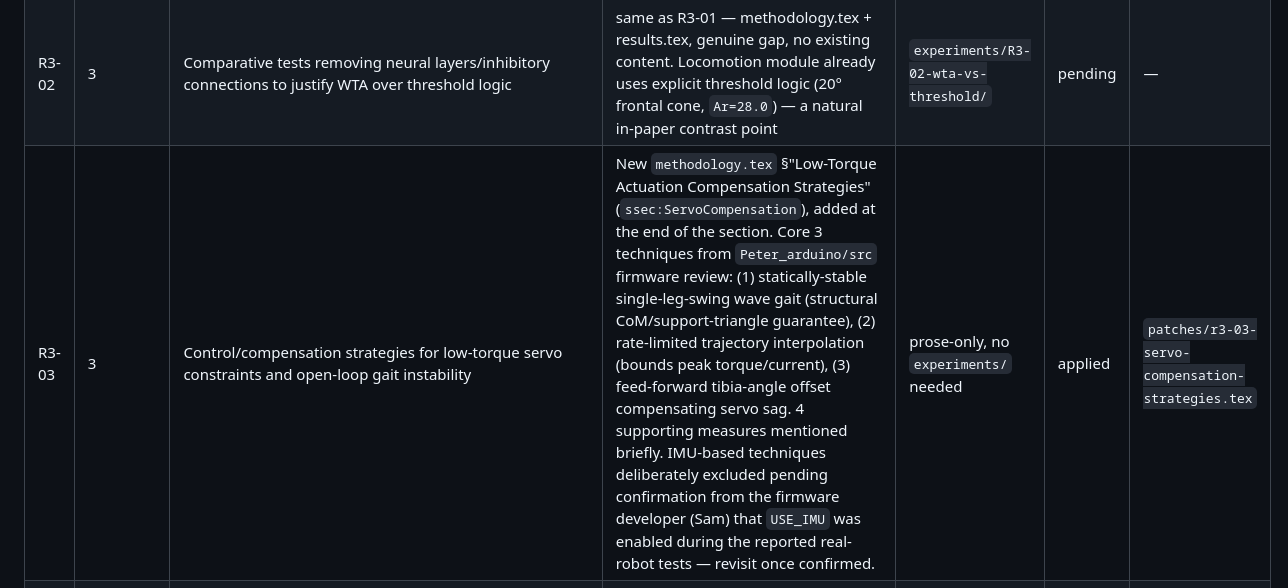
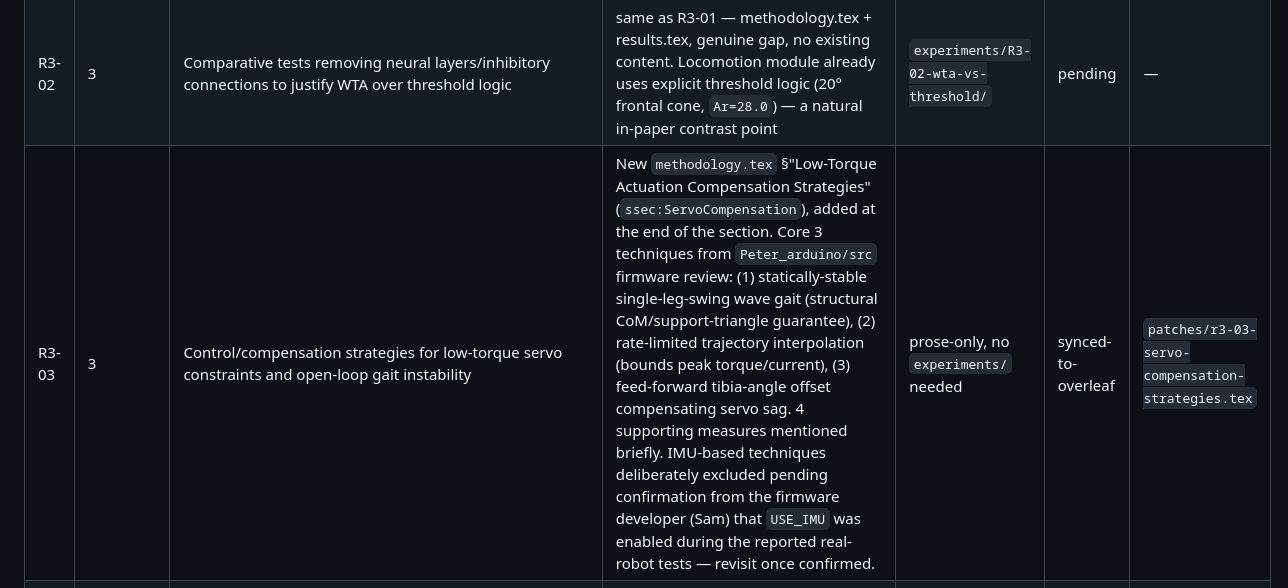
Before and after one commit to Deivs117/paper-revision, a Markdown page: PROGRESS.md, the part around the change. Drawn GitHub-style.

Commit message:
chore: mark R3-03 synced-to-overleaf
Co-Authored-By: Claude Sonnet 5 <noreply@anthropic.com>

```diff
--- a/PROGRESS.md
+++ b/PROGRESS.md
@@ -18,7 +18,7 @@ workflow (generation scripts → `output/` → `scripts/promote_figure.sh` → `
 | R2-04 | 2 | Add multi-mode energy consumption + onboard MLP compute overhead analysis | MLP compute overhead: **already present** in results.tex ("Evaluation of the MLP-based terrain classifier" — per-sample latency vs SVM/RF/LogReg). Multi-mode long-term average energy: results.tex only has per-transition energy cost, not steady-state per-mode average — likely a real gap | `experiments/R2-04-mode-energy/` (steady-state per-mode energy, if confirmed a gap) | pending | — |
 | R3-01 | 3 | Ablation analysis on basal ganglia arbitration network | methodology.tex §"Basal Ganglia Module" (~line 154, STN/GPe/GPi WTA circuit) for the ablation methodology; results.tex for the ablation results — confirmed no existing content, genuine gap | `experiments/R3-01-basal-ganglia-ablation/` | pending | — |
 | R3-02 | 3 | Comparative tests removing neural layers/inhibitory connections to justify WTA over threshold logic | same as R3-01 — methodology.tex + results.tex, genuine gap, no existing content. Locomotion module already uses explicit threshold logic (20° frontal cone, `Ar=28.0`) — a natural in-paper contrast point | `experiments/R3-02-wta-vs-threshold/` | pending | — |
-| R3-03 | 3 | Control/compensation strategies for low-torque servo constraints and open-loop gait instability | New `methodology.tex` §"Low-Torque Actuation Compensation Strategies" (`ssec:ServoCompensation`), added at the end of the section. Core 3 techniques from `Peter_arduino/src` firmware review: (1) statically-stable single-leg-swing wave gait (structural CoM/support-triangle guarantee), (2) rate-limited trajectory interpolation (bounds peak torque/current), (3) feed-forward tibia-angle offset compensating servo sag. 4 supporting measures mentioned briefly. IMU-based techniques deliberately excluded pending confirmation from the firmware developer (Sam) that `USE_IMU` was enabled during the reported real-robot tests — revisit once confirmed. | prose-only, no `experiments/` needed | applied | `patches/r3-03-servo-compensation-strategies.tex` |
+| R3-03 | 3 | Control/compensation strategies for low-torque servo constraints and open-loop gait instability | New `methodology.tex` §"Low-Torque Actuation Compensation Strategies" (`ssec:ServoCompensation`), added at the end of the section. Core 3 techniques from `Peter_arduino/src` firmware review: (1) statically-stable single-leg-swing wave gait (structural CoM/support-triangle guarantee), (2) rate-limited trajectory interpolation (bounds peak torque/current), (3) feed-forward tibia-angle offset compensating servo sag. 4 supporting measures mentioned briefly. IMU-based techniques deliberately excluded pending confirmation from the firmware developer (Sam) that `USE_IMU` was enabled during the reported real-robot tests — revisit once confirmed. | prose-only, no `experiments/` needed | synced-to-overleaf | `patches/r3-03-servo-compensation-strategies.tex` |
 | R3-04 | 3 | Perception-decision noise robustness experiments (IMU drift, LiDAR noise, camera illumination distortion) | results.tex already has noise-robustness data across σ∈[0,4] for all 4 simulation scenarios — **verify whether this is generic sensor noise or specifically framed as IMU drift/LiDAR noise/illumination**, since the reviewer names specific noise sources | `experiments/R3-04-noise-robustness/` if the existing σ-sweep isn't framed per-sensor | pending | — |
 | R3-05 | 3 | Inspection task performance metrics (tracking accuracy, coverage rate, autonomous re-planning) | results.tex — no coverage-rate or autonomous-replanning metrics found; genuine gap | `experiments/R3-05-inspection-metrics/` | pending | — |
 | R3-06 | 3 | Literature review comparative tables: Basal Ganglia vs CPG vs RL-based action selection | introduction.tex — **narrative comparison already exists** (threshold logic / MPC / RL vs basal ganglia), likely just needs converting to a table + reframing CPG as a third action-selection alternative (currently only discussed as a rhythm-execution layer) | — (table from existing text, no new data) | pending | — |
```
